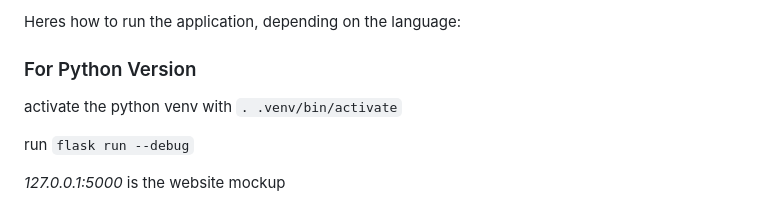
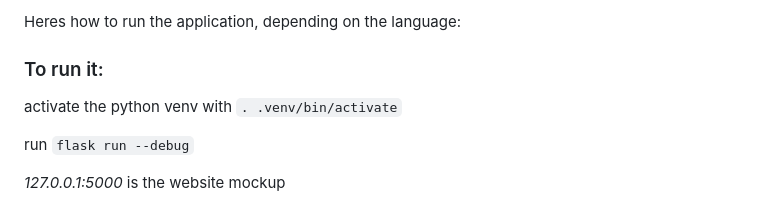
Before and after one commit to genharding/friendly-internship-finder, a Markdown page: README.md, the part around the change. Drawn GitHub-style.

Commit message:
Update README to clarify application run instructions
Corrected section header for running the application.

```diff
--- a/README.md
+++ b/README.md
@@ -42,7 +42,7 @@ When you first navigate the website, it brings you to the main page where you wi
 
 Heres how to run the application, depending on the language:
 
-### For Python Version
+### To run it:
 
 activate the python venv with `. .venv/bin/activate`
 
```
